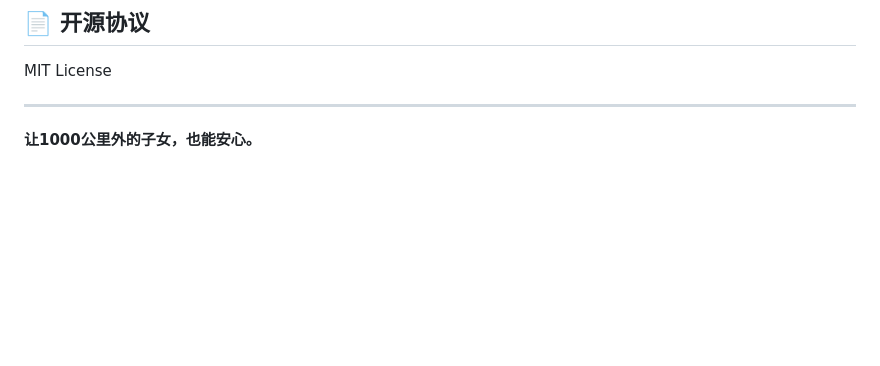
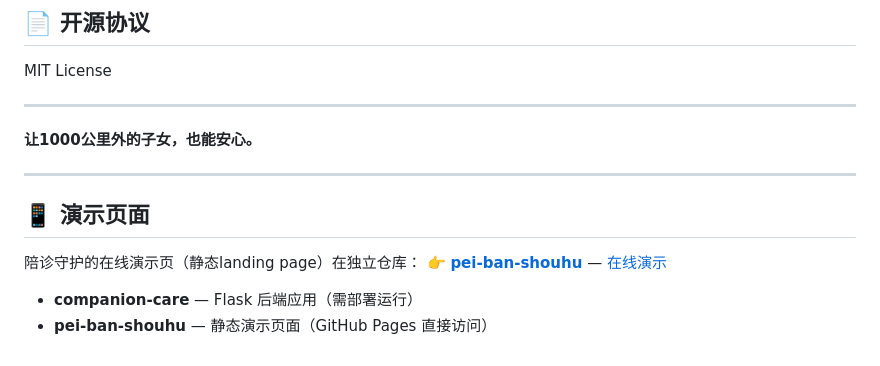
Before and after one commit to jonhnsonzz/companion-care, a Markdown page: README.md, the part around the change. Drawn GitHub-style; blank space fills up the shorter version.

Commit message:
docs: add link to pei-ban-shouhu demo page

```diff
--- a/README.md
+++ b/README.md
@@ -146,3 +146,13 @@ MIT License
 ---
 
 **让1000公里外的子女，也能安心。**
+
+---
+
+## 📱 演示页面
+
+陪诊守护的在线演示页（静态landing page）在独立仓库：
+👉 **[pei-ban-shouhu](https://github.com/jonhnsonzz/pei-ban-shouhu)** — [在线演示](https://jonhnsonzz.github.io/pei-ban-shouhu/)
+
+- **companion-care** — Flask 后端应用（需部署运行）
+- **pei-ban-shouhu** — 静态演示页面（GitHub Pages 直接访问）
```
